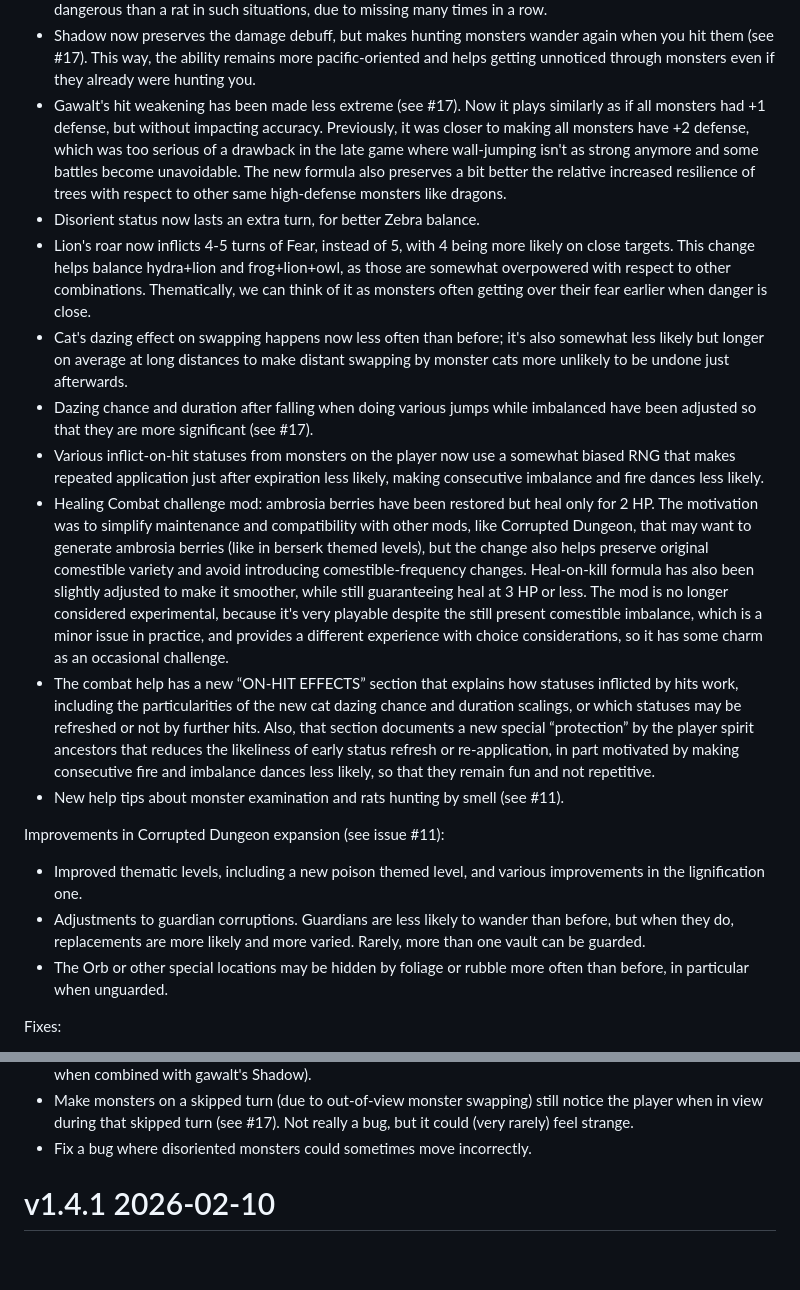
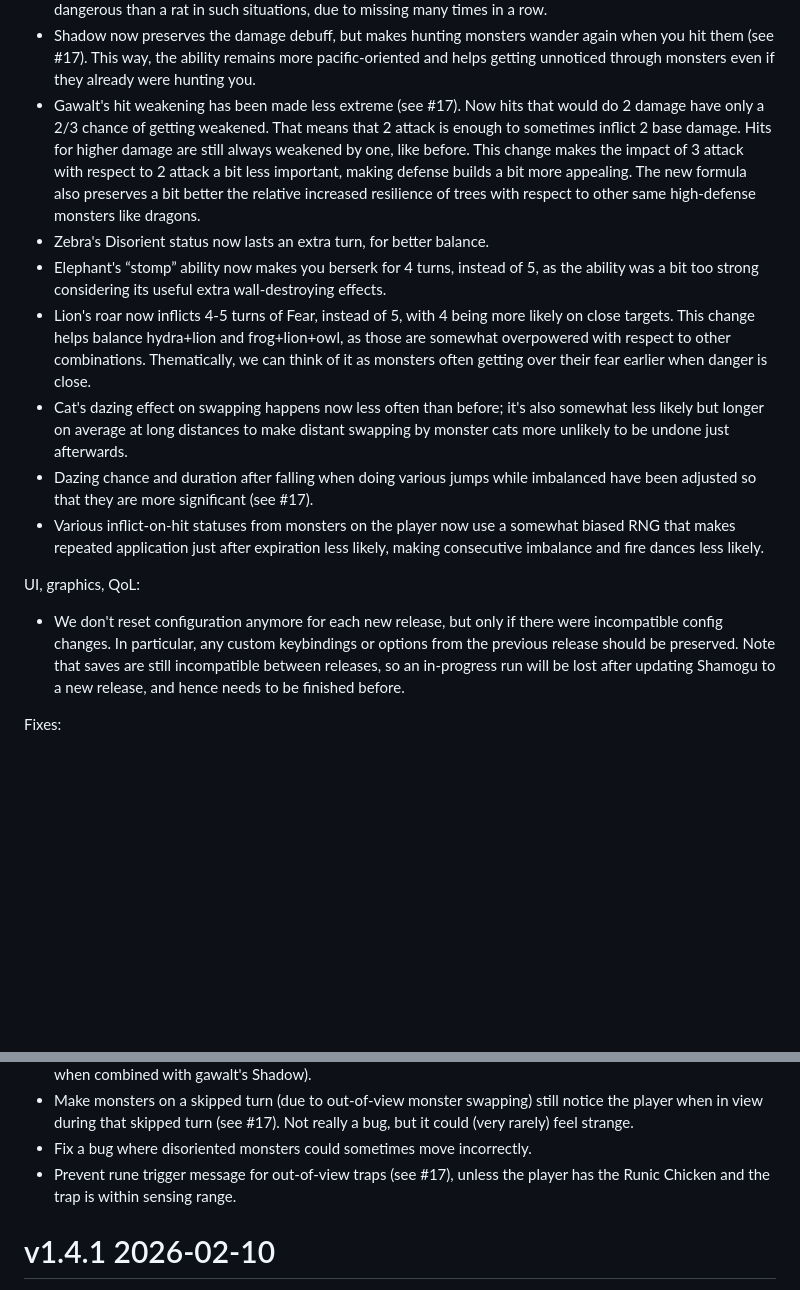
Before and after one commit to Drafffffff/Shamogu-zh, a Markdown page: CHANGES.md, 2 parts joined by grey strips. Rendered like a GitHub page; blank space fills up the shorter version.

```diff
--- a/CHANGES.md
+++ b/CHANGES.md
@@ -28,14 +73,18 @@ Reworked and improved content:
   again when you hit them (see #17). This way, the ability remains more
   pacific-oriented and helps getting unnoticed through monsters even if they
   already were hunting you.
-* Gawalt's hit weakening has been made less extreme (see #17). Now it plays
-  similarly as if all monsters had +1 defense, but without impacting accuracy.
-  Previously, it was closer to making all monsters have +2 defense, which was
-  too serious of a drawback in the late game where wall-jumping isn't as strong
-  anymore and some battles become unavoidable. The new formula also preserves a
-  bit better the relative increased resilience of trees with respect to other
-  same high-defense monsters like dragons.
-* Disorient status now lasts an extra turn, for better Zebra balance.
+* Gawalt's hit weakening has been made less extreme (see #17). Now hits that
+  would do 2 damage have only a 2/3 chance of getting weakened. That means that
+  2 attack is enough to sometimes inflict 2 base damage. Hits for higher damage
+  are still always weakened by one, like before. This change makes the impact
+  of 3 attack with respect to 2 attack a bit less important, making defense
+  builds a bit more appealing. The new formula also preserves a bit better the
+  relative increased resilience of trees with respect to other same
+  high-defense monsters like dragons.
+* Zebra's Disorient status now lasts an extra turn, for better balance.
+* Elephant's “stomp” ability now makes you berserk for 4 turns, instead of 5,
+  as the ability was a bit too strong considering its useful extra
+  wall-destroying effects.
 * Lion's roar now inflicts 4-5 turns of Fear, instead of 5, with 4 being more
   likely on close targets. This change helps balance hydra+lion and
   frog+lion+owl, as those are somewhat overpowered with respect to other
@@ -49,35 +98,14 @@ Reworked and improved content:
 * Various inflict-on-hit statuses from monsters on the player now use a
   somewhat biased RNG that makes repeated application just after expiration
   less likely, making consecutive imbalance and fire dances less likely.
-* Healing Combat challenge mod: ambrosia berries have been restored but heal
-  only for 2 HP. The motivation was to simplify maintenance and compatibility
-  with other mods, like Corrupted Dungeon, that may want to generate ambrosia
-  berries (like in berserk themed levels), but the change also helps preserve
-  original comestible variety and avoid introducing comestible-frequency
-  changes.  Heal-on-kill formula has also been slightly adjusted to make it
-  smoother, while still guaranteeing heal at 3 HP or less.  The mod is no
-  longer considered experimental, because it's very playable despite the still
-  present comestible imbalance, which is a minor issue in practice, and
-  provides a different experience with choice considerations, so it has some
-  charm as an occasional challenge.
-* The combat help has a new “ON-HIT EFFECTS” section that explains how statuses
-  inflicted by hits work, including the particularities of the new cat dazing
-  chance and duration scalings, or which statuses may be refreshed or not by
-  further hits. Also, that section documents a new special “protection” by the
-  player spirit ancestors that reduces the likeliness of early status refresh
-  or re-application, in part motivated by making consecutive fire and imbalance
-  dances less likely, so that they remain fun and not repetitive.
-* New help tips about monster examination and rats hunting by smell (see #11).
 
-Improvements in Corrupted Dungeon expansion (see issue #11):
+UI, graphics, QoL:
 
-* Improved thematic levels, including a new poison themed level, and various
-  improvements in the lignification one.
-* Adjustments to guardian corruptions. Guardians are less likely to wander than
-  before, but when they do, replacements are more likely and more varied.
-  Rarely, more than one vault can be guarded.
-* The Orb or other special locations may be hidden by foliage or rubble more
-  often than before, in particular when unguarded.
+* We don't reset configuration anymore for each new release, but only if there
+  were incompatible config changes. In particular, any custom keybindings or
+  options from the previous release should be preserved. Note that saves are
+  still incompatible between releases, so an in-progress run will be lost after
+  updating Shamogu to a new release, and hence needs to be finished before.
 
 Fixes:
 
@@ -98,6 +126,8 @@ Fixes:
   notice the player when in view during that skipped turn (see #17). Not really
   a bug, but it could (very rarely) feel strange.
 * Fix a bug where disoriented monsters could sometimes move incorrectly.
+* Prevent rune trigger message for out-of-view traps (see #17), unless the
+  player has the Runic Chicken and the trap is within sensing range.
 
 # v1.4.1 2026-02-10
 
```
Also changed, not shown: other parts of CHANGES.md (+46 -1 lines).
